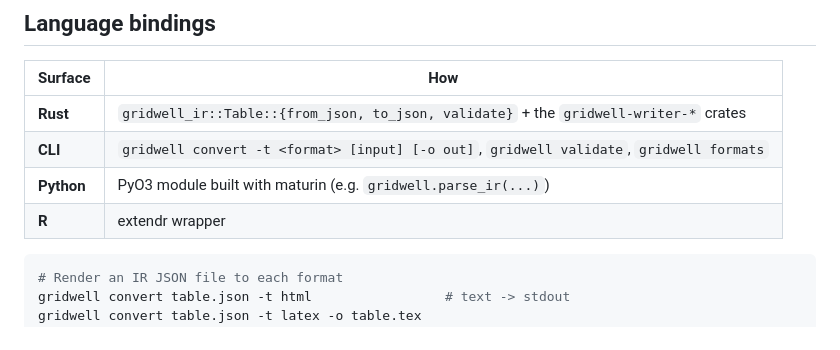
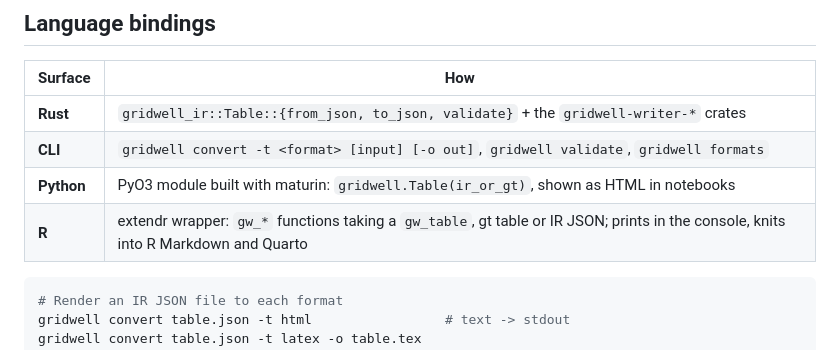
Before and after one commit to rich-iannone/gridwell, a Markdown page: README.md, the part around the change. Rendered like a GitHub page.

Commit message:
Clarify Python and R README APIs

````diff
--- a/README.md
+++ b/README.md
@@ -169,8 +169,8 @@ other target uses the pre-formatted text.
 |---|---|
 | **Rust** | `gridwell_ir::Table::{from_json, to_json, validate}` + the `gridwell-writer-*` crates |
 | **CLI** | `gridwell convert -t <format> [input] [-o out]`, `gridwell validate`, `gridwell formats` |
-| **Python** | PyO3 module built with maturin (e.g. `gridwell.parse_ir(...)`) |
-| **R** | extendr wrapper |
+| **Python** | PyO3 module built with maturin: `gridwell.Table(ir_or_gt)`, shown as HTML in notebooks |
+| **R** | extendr wrapper: `gw_*` functions taking a `gw_table`, gt table or IR JSON; prints in the console, knits into R Markdown and Quarto |
 
 ```bash
 # Render an IR JSON file to each format
````
